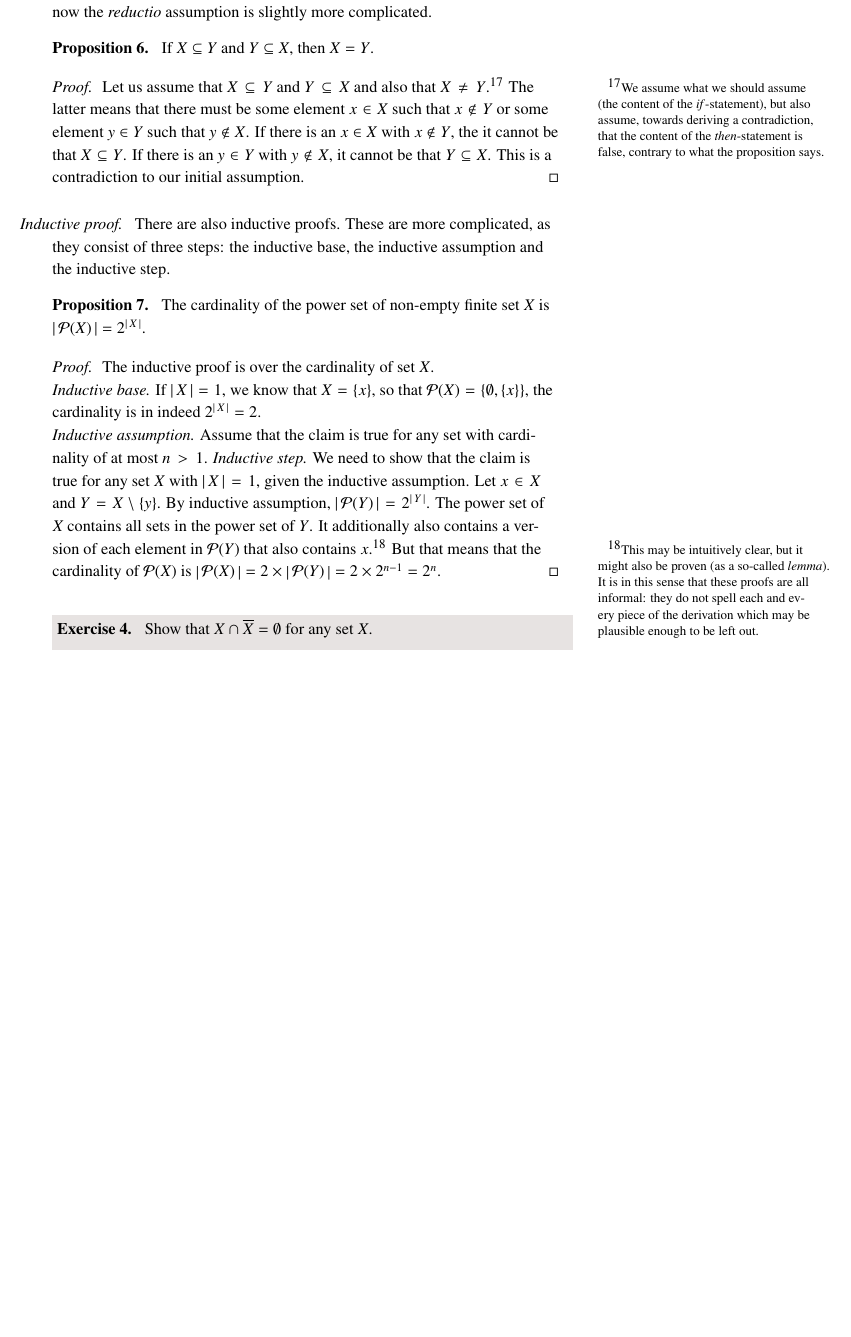
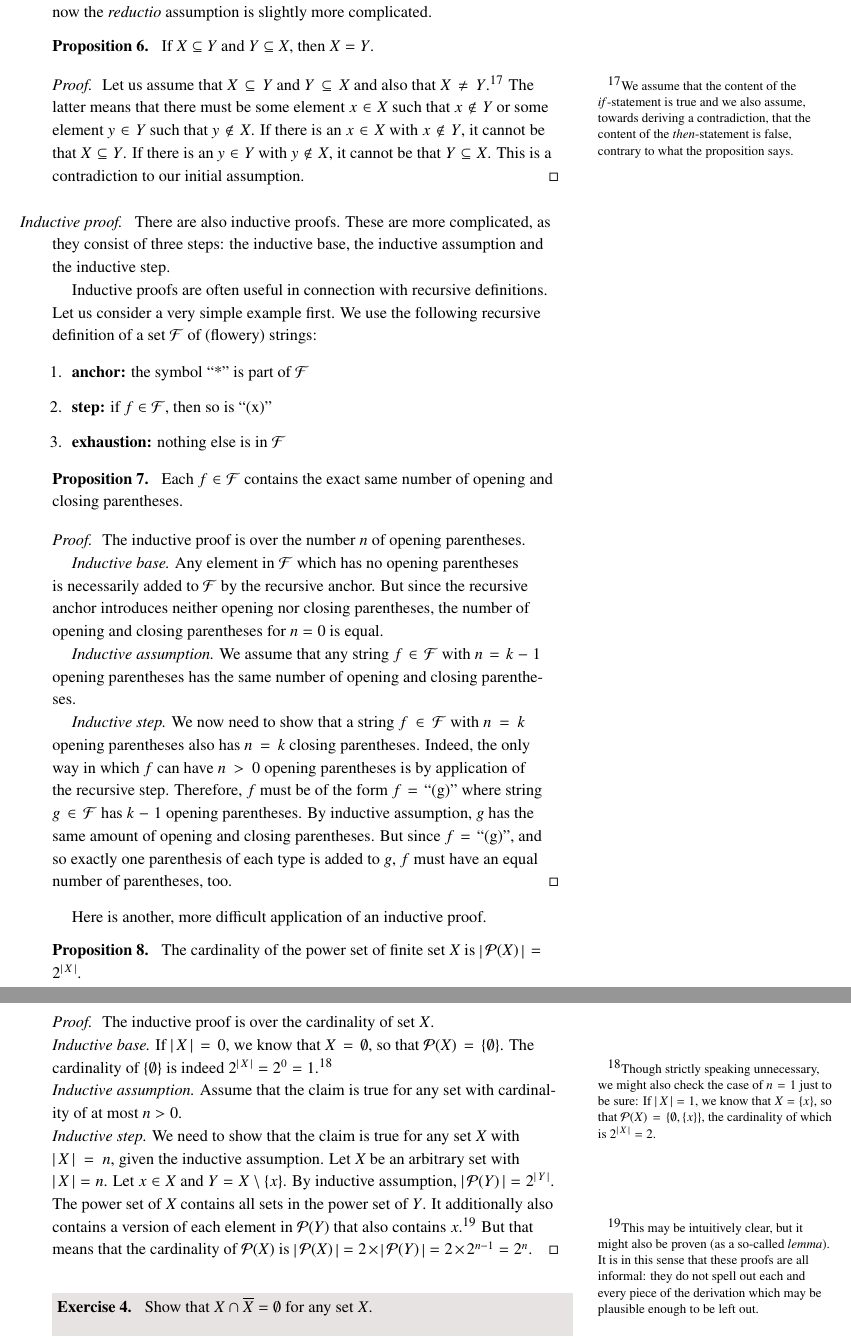
Before and after one commit to michael-franke/logic-materials, a LaTeX thesis (01-handouts/01-handout_sets-relations-functions.tex): part of page 8 of 14 before the commit and two parts of pages 8 and 9 of 15 after it, the two joined at a grey line, cut so that both start at the same text, the shorter picture padded with empty space. Compiled offline with pdfLaTeX.

Commit message:
edits and additions to 'proofs' sect. of handout

```diff
--- a/01-handouts/01-handout_sets-relations-functions.tex
+++ b/01-handouts/01-handout_sets-relations-functions.tex
@@ -497,29 +495,62 @@ Notice that now the \emph{reductio} assumption is slightly more complicated.
   If $X \subseteq Y$ and $Y \subseteq X$, then $X = Y$.
 \end{proposition}
 \begin{proof}
-  Let us assume that $X \subseteq Y$ and $Y \subseteq X$ and also that
-  $X \neq Y$.\sidenote{We assume what we should assume (the
-    content of the \emph{if}-statement), but also assume, towards deriving a contradiction, that the content of the \emph{then}-statement is false, contrary to what the proposition says.} The latter means
-  that there must be some element $x \in X$ such that $x \not \in Y$ or some element $y \in Y$
-  such that $y \not \in X$. If there is an $x \in X$ with $x \not \in Y$, the it cannot be that
-  $X \subseteq Y$. If there is an $y \in Y$ with $y \not \in X$, it cannot be that
-  $Y \subseteq X$. This is a contradiction to our initial assumption.
+  Let us assume that $X \subseteq Y$ and $Y \subseteq X$ and also that $X \neq Y$.\sidenote{We assume that the content of the \emph{if}-statement is true and we also assume, towards deriving a contradiction, that the content of the \emph{then}-statement is false, contrary to what the proposition says.}
+  The latter means that there must be some element $x \in X$ such that $x \not \in Y$ or some element $y \in Y$ such that $y \not \in X$.
+  If there is an $x \in X$ with $x \not \in Y$, it cannot be that $X \subseteq Y$. If there is an $y \in Y$ with $y \not \in X$, it cannot be that $Y \subseteq X$. This is a contradiction to our initial assumption.
 \end{proof}
 
 \paragraph{Inductive proof.}
 There are also inductive proofs.
 These are more complicated, as they consist of three steps: the inductive base, the inductive assumption and the inductive step.
 
+Inductive proofs are often useful in connection with recursive definitions.
+Let us consider a very simple example first.
+We use the following recursive definition of a set $\mathcal{F}$ of (flowery) strings:
+
+\begin{enumerate}
+  \item \textbf{anchor:} the symbol ``*'' is part of $\mathcal{F}$
+  \item \textbf{step:} if $f \in \mathcal{F}$, then so is ``(x)''
+  \item \textbf{exhaustion:} nothing else is in $\mathcal{F}$
+\end{enumerate}
+
 
 \begin{proposition}
-  The cardinality of the power set of non-empty finite set $X$ is $\card{\pow{X}} = 2^{\card{X}}$.
+  Each $f \in \mathcal{F}$ contains the exact same number of opening and closing parentheses.
+\end{proposition}
+
+\begin{proof}
+  The inductive proof is over the number $n$ of opening parentheses.
+
+  \emph{Inductive base.}
+  Any element in $\mathcal{F}$ which has no opening parentheses is necessarily added to $\mathcal{F}$ by the recursive anchor. But since the recursive anchor introduces neither opening nor closing parentheses, the number of opening and closing parentheses for $n=0$ is equal.
+
+  \emph{Inductive assumption.} We assume that any string $f \in \mathcal{F}$ with $n = k-1$ opening parentheses has the same number of opening and closing parentheses.
+
+  \emph{Inductive step.}
+  We now need to show that a string $f \in \mathcal{F}$ with $n=k$ opening parentheses also has $n=k$ closing parentheses.
+  Indeed, the only way in which $f$ can have $n>0$ opening parentheses is by application of the recursive step.
+  Therefore, $f$ must be of the form $f = \text{``(g)''}$ where string $g \in \mathcal{F}$ has $k-1$ opening parentheses.
+  By inductive assumption, $g$ has the same amount of opening and closing parentheses.
+  But since $f = \text{``(g)''}$, and so exactly one parenthesis of each type is added to $g$, $f$ must have an equal number of parentheses, too.
+\end{proof}
+
+Here is another, more difficult application of an inductive proof.
+
+\begin{proposition}
+  The cardinality of the power set of finite set $X$ is $\card{\pow{X}} = 2^{\card{X}}$.
 \end{proposition}
 
 \begin{proof}
   The inductive proof is over the cardinality of set $X$.\\
-  \emph{Inductive base.} If $\card{X} = 1$, we know that $X = \set{x}$, so that $\pow{X} = \set{\emptyset, \set{x}}$, the cardinality is in indeed $2^{\card{X}} = 2$. \\
-  \emph{Inductive assumption.} Assume that the claim is true for any set with cardinality of at most $n > 1$.
-  \emph{Inductive step.} We need to show that the claim is true for any set $X$ with $\card{X} = 1$, given the inductive assumption. Let $x \in X$ and $Y = X \setminus \set{y}$. By inductive assumption, $\card{\pow{Y}} = 2^{\card{Y}}$. The power set of $X$ contains all sets in the power set of $Y$. It additionally also contains a version of each element in $\pow{Y}$ that also contains $x$.\sidenote{This may be intuitively clear, but it might also be proven (as a so-called \emph{lemma}). It is in this sense that these proofs are all informal: they do not spell each and every piece of the derivation which may be plausible enough to be left out.} But that means that the cardinality of $\pow{X}$ is $\card{\pow{X}} = 2 \times \card{\pow{Y}} = 2 \times 2^{{n-1}} = 2^{n}$.
+  \emph{Inductive base.} If $\card{X} = 0$, we know that $X = \emptyset$, so that $\pow{X} = \set{\emptyset}$. The cardinality of $\set{\emptyset}$ is indeed $2^{\card{X}} = 2^{0} = 1$.\sidenote{Though strictly speaking unnecessary, we might also check the case of $n=1$ just to be sure: If $\card{X} = 1$, we know that $X = \set{x}$, so that $\pow{X} = \set{\emptyset, \set{x}}$, the cardinality of which is $2^{\card{X}} = 2$. } \\
+  \emph{Inductive assumption.} Assume that the claim is true for any set with cardinality of at most $n > 0$.\\
+  \emph{Inductive step.} We need to show that the claim is true for any set $X$ with $\card{X} = n$, given the inductive assumption.
+  Let $X$ be an arbitrary set with $\card{X} = n$.
+  Let $x \in X$ and $Y = X \setminus \set{x}$. By inductive assumption, $\card{\pow{Y}} = 2^{\card{Y}}$.
+  The power set of $X$ contains all sets in the power set of $Y$.
+  It additionally also contains a version of each element in $\pow{Y}$ that also contains $x$.\sidenote{This may be intuitively clear, but it might also be proven (as a so-called \emph{lemma}). It is in this sense that these proofs are all informal: they do not spell out each and every piece of the derivation which may be plausible enough to be left out.}
+  But that means that the cardinality of $\pow{X}$ is $\card{\pow{X}} = 2 \times \card{\pow{Y}} = 2 \times 2^{{n-1}} = 2^{n}$.
 \end{proof}
 
 \bigskip
```
Also changed, not shown: 01-handouts/01-handout_sets-relations-functions.pdf, 01-handouts/01-handout_sets-relations-functions.tex (22 more changed lines).
